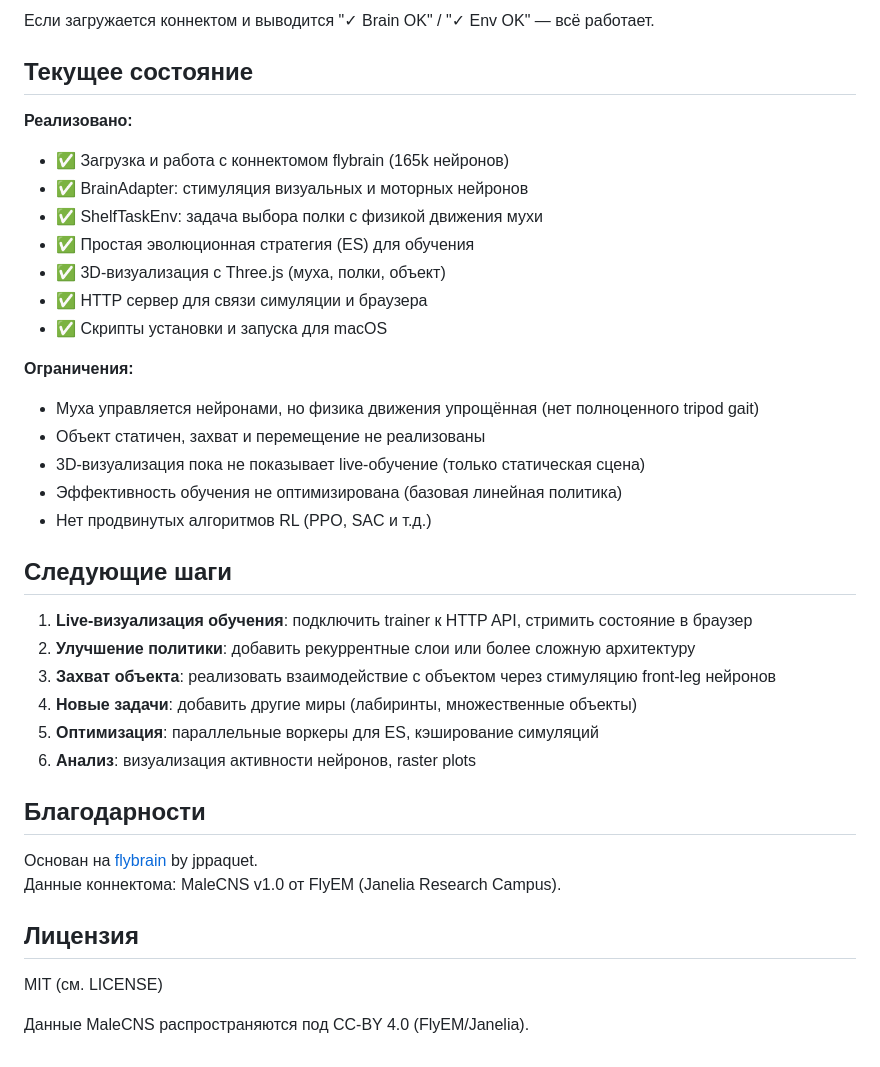
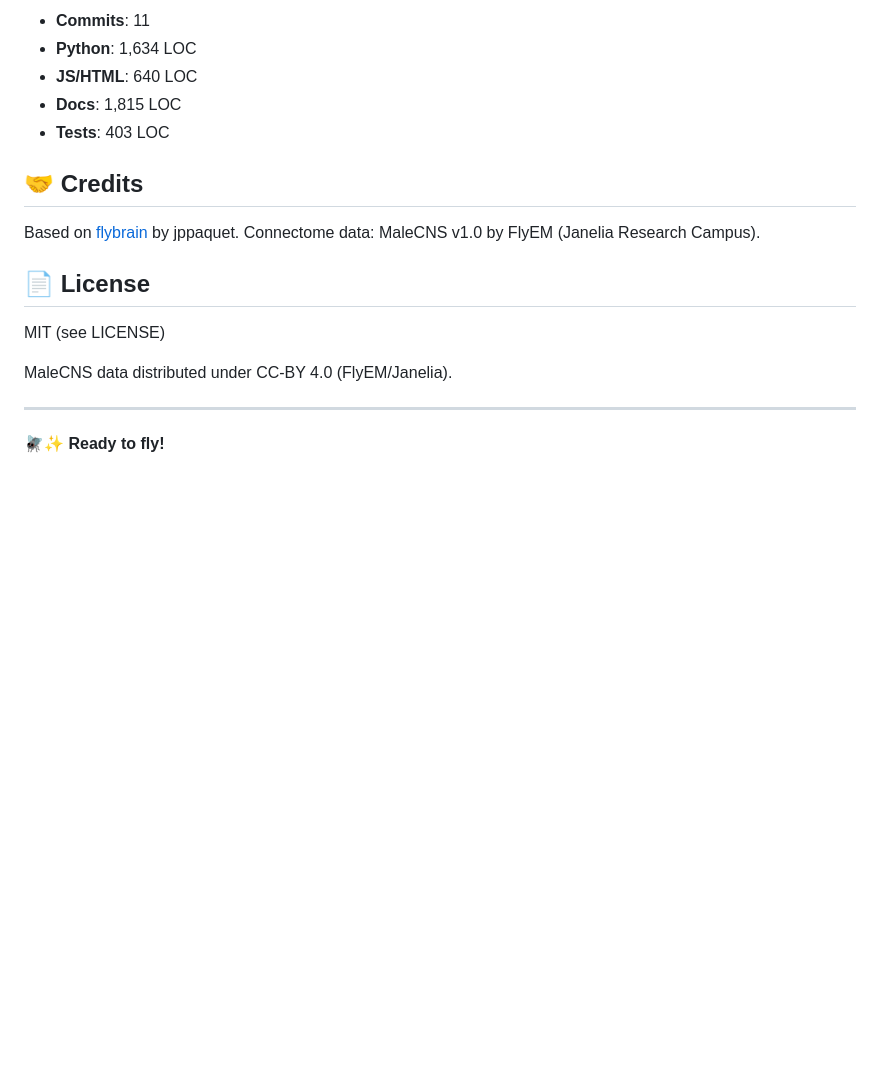
Before and after one commit to 1tuz/fly-assistant, a Markdown page: README.md, the part around one of its changes. GitHub-like rendering; blank space fills up the shorter version.

```diff
--- a/README.md
+++ b/README.md
@@ -93,40 +163,21 @@ python -c "from src.environment import ShelfTaskEnv; e = ShelfTaskEnv(); print('
 
-Если загружается коннектом и выводится "✓ Brain OK" / "✓ Env OK" — всё работает.
+- **Commits**: 11
+- **Python**: 1,634 LOC
+- **JS/HTML**: 640 LOC
+- **Docs**: 1,815 LOC
+- **Tests**: 403 LOC
 
-## Текущее состояние
+## 🤝 Credits
 
-**Реализовано:**
-- ✅ Загрузка и работа с коннектомом flybrain (165k нейронов)
-- ✅ BrainAdapter: стимуляция визуальных и моторных нейронов
-- ✅ ShelfTaskEnv: задача выбора полки с физикой движения мухи
-- ✅ Простая эволюционная стратегия (ES) для обучения
-- ✅ 3D-визуализация с Three.js (муха, полки, объект)
-- ✅ HTTP сервер для связи симуляции и браузера
-- ✅ Скрипты установки и запуска для macOS
+Based on [flybrain](https://github.com/jppaquet/flybrain) by jppaquet.
+Connectome data: MaleCNS v1.0 by FlyEM (Janelia Research Campus).
 
-**Ограничения:**
-- Муха управляется нейронами, но физика движения упрощённая (нет полноценного tripod gait)
-- Объект статичен, захват и перемещение не реализованы
-- 3D-визуализация пока не показывает live-обучение (только статическая сцена)
-- Эффективность обучения не оптимизирована (базовая линейная политика)
-- Нет продвинутых алгоритмов RL (PPO, SAC и т.д.)
+## 📄 License
 
-## Следующие шаги
+MIT (see LICENSE)
 
-1. **Live-визуализация обучения**: подключить trainer к HTTP API, стримить состояние в браузер
-2. **Улучшение политики**: добавить рекуррентные слои или более сложную архитектуру
-3. **Захват объекта**: реализовать взаимодействие с объектом через стимуляцию front-leg нейронов
-4. **Новые задачи**: добавить другие миры (лабиринты, множественные объекты)
-5. **Оптимизация**: параллельные воркеры для ES, кэширование симуляций
-6. **Анализ**: визуализация активности нейронов, raster plots
+MaleCNS data distributed under CC-BY 4.0 (FlyEM/Janelia).
 
-## Благодарности
+---
 
-Основан на [flybrain](https://github.com/jppaquet/flybrain) by jppaquet.
-Данные коннектома: MaleCNS v1.0 от FlyEM (Janelia Research Campus).
-
-## Лицензия
-
-MIT (см. LICENSE)
-
-Данные MaleCNS распространяются под CC-BY 4.0 (FlyEM/Janelia).
+🪰✨ **Ready to fly!**
```
Also changed, not shown: other parts of README.md (+131 -61 lines), DOCKER_RUN.md (added, +375 -0 lines).
